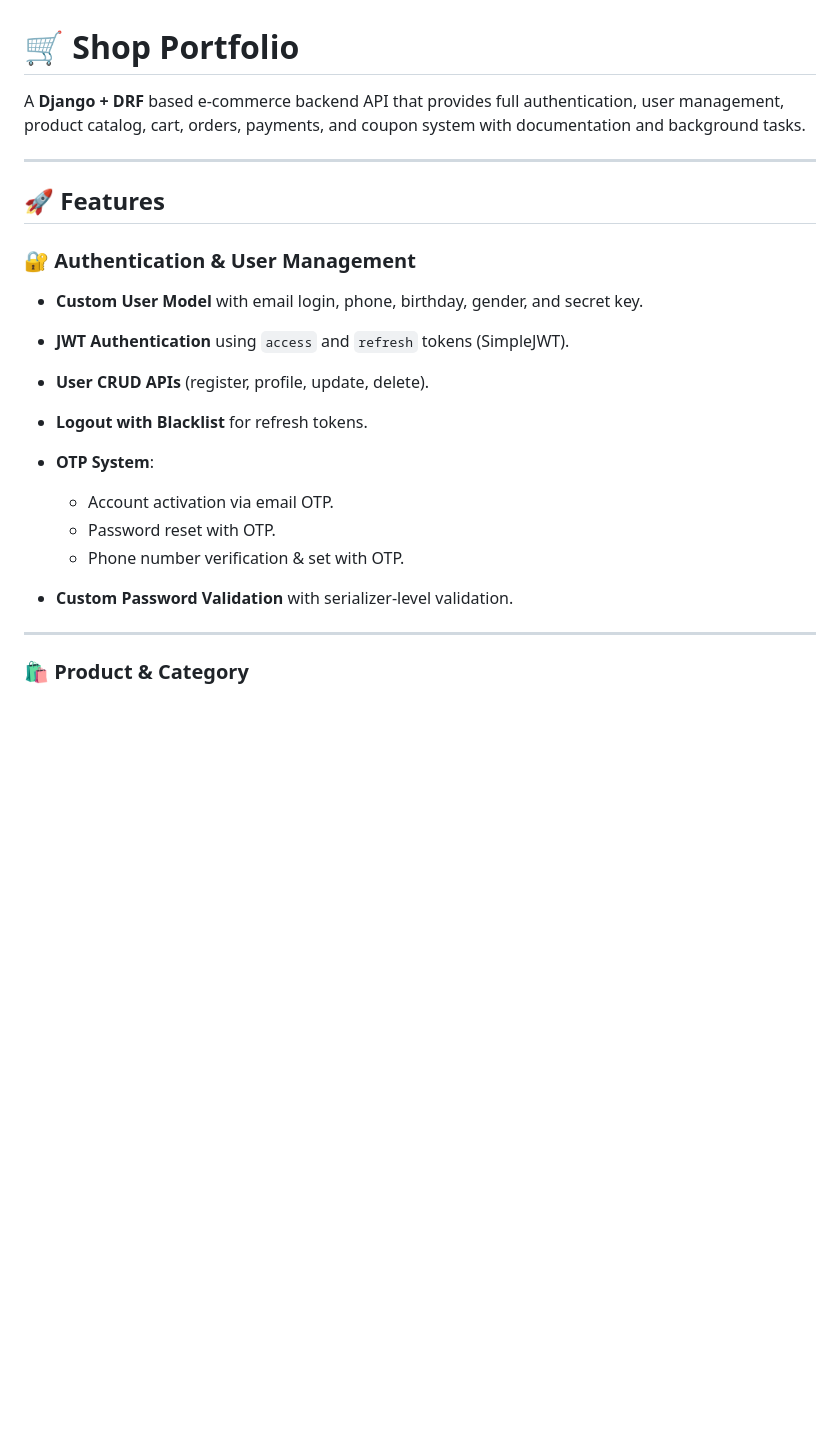
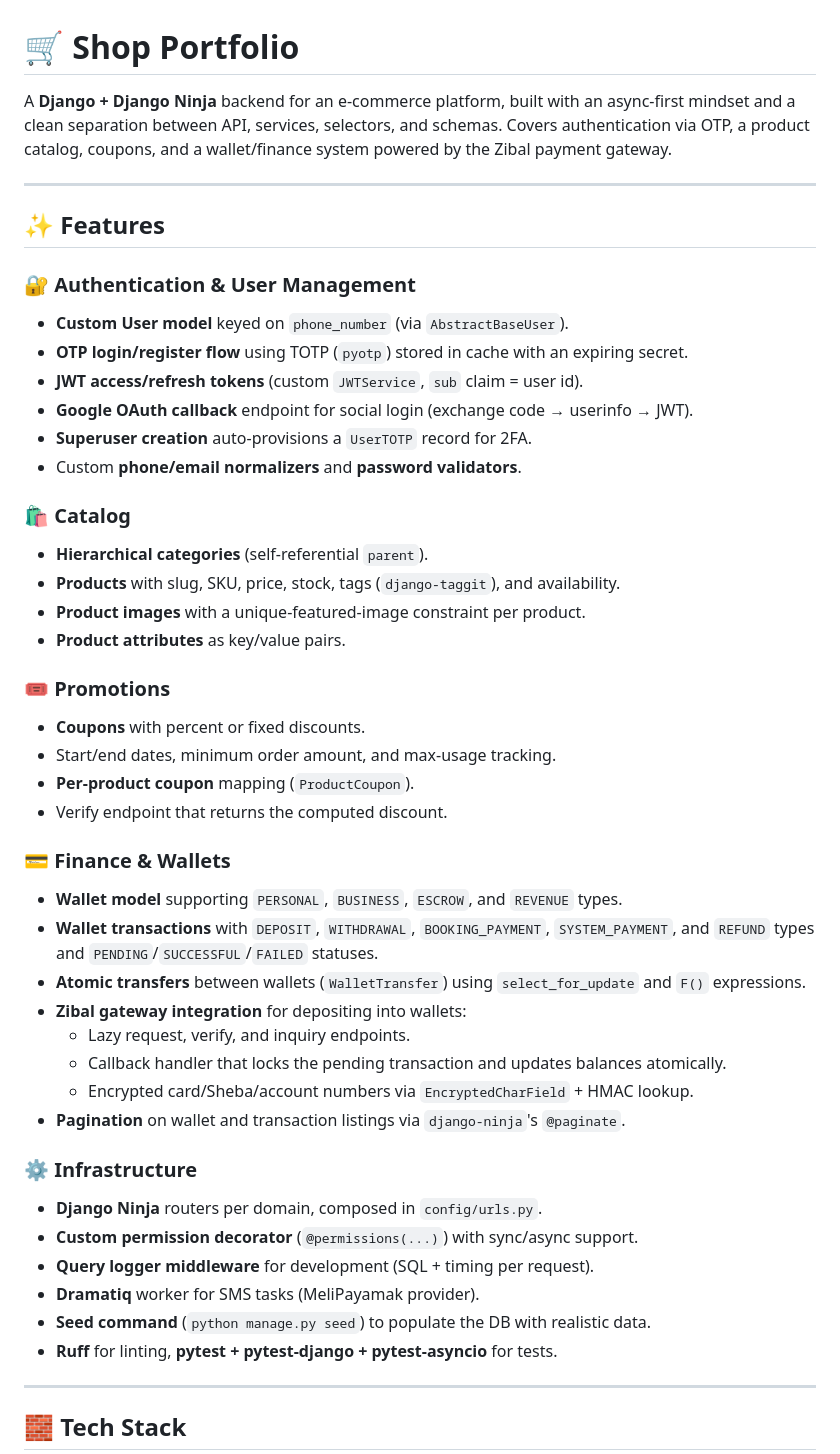
Before and after one commit to AbolfazlFa7/Shop_Portfolio, a Markdown page: README.md, the part around one of its changes. Drawn GitHub-style; blank space fills up the shorter version.

```diff
--- a/README.md
+++ b/README.md
@@ -1,25 +1,55 @@
 # 🛒 Shop Portfolio
 
-A **Django + DRF** based e-commerce backend API that provides full authentication, user management, product catalog, cart, orders, payments, and coupon system with documentation and background tasks.
+A **Django + Django Ninja** backend for an e‑commerce platform, built with an async‑first mindset and a clean separation between API, services, selectors, and schemas. Covers authentication via OTP, a product catalog, coupons, and a wallet/finance system powered by the Zibal payment gateway.
 
 ---
 
-## 🚀 Features
+## ✨ Features
 
 ### 🔐 Authentication & User Management
 
-* **Custom User Model** with email login, phone, birthday, gender, and secret key.
-* **JWT Authentication** using `access` and `refresh` tokens (SimpleJWT).
-* **User CRUD APIs** (register, profile, update, delete).
-* **Logout with Blacklist** for refresh tokens.
-* **OTP System**:
+- **Custom User model** keyed on `phone_number` (via `AbstractBaseUser`).
+- **OTP login/register flow** using TOTP (`pyotp`) stored in cache with an expiring secret.
+- **JWT access/refresh tokens** (custom `JWTService`, `sub` claim = user id).
+- **Google OAuth callback** endpoint for social login (exchange code → userinfo → JWT).
+- **Superuser creation** auto-provisions a `UserTOTP` record for 2FA.
+- Custom **phone/email normalizers** and **password validators**.
 
-  * Account activation via email OTP.
-  * Password reset with OTP.
-  * Phone number verification & set with OTP.
-* **Custom Password Validation** with serializer-level validation.
+### 🛍️ Catalog
+
+- **Hierarchical categories** (self-referential `parent`).
+- **Products** with slug, SKU, price, stock, tags (`django-taggit`), and availability.
+- **Product images** with a unique-featured-image constraint per product.
+- **Product attributes** as key/value pairs.
+
+### 🎟️ Promotions
+
+- **Coupons** with percent or fixed discounts.
+- Start/end dates, minimum order amount, and max-usage tracking.
+- **Per-product coupon** mapping (`ProductCoupon`).
+- Verify endpoint that returns the computed discount.
+
+### 💳 Finance & Wallets
+
+- **Wallet model** supporting `PERSONAL`, `BUSINESS`, `ESCROW`, and `REVENUE` types.
+- **Wallet transactions** with `DEPOSIT`, `WITHDRAWAL`, `BOOKING_PAYMENT`, `SYSTEM_PAYMENT`, and `REFUND` types and `PENDING`/`SUCCESSFUL`/`FAILED` statuses.
+- **Atomic transfers** between wallets (`WalletTransfer`) using `select_for_update` and `F()` expressions.
+- **Zibal gateway integration** for depositing into wallets:
+    - Lazy request, verify, and inquiry endpoints.
+    - Callback handler that locks the pending transaction and updates balances atomically.
+    - Encrypted card/Sheba/account numbers via `EncryptedCharField` + HMAC lookup.
+- **Pagination** on wallet and transaction listings via `django-ninja`'s `@paginate`.
+
+### ⚙️ Infrastructure
+
+- **Django Ninja** routers per domain, composed in `config/urls.py`.
+- **Custom permission decorator** (`@permissions(...)`) with sync/async support.
+- **Query logger middleware** for development (SQL + timing per request).
+- **Dramatiq** worker for SMS tasks (MeliPayamak provider).
+- **Seed command** (`python manage.py seed`) to populate the DB with realistic data.
+- **Ruff** for linting, **pytest + pytest-django + pytest-asyncio** for tests.
 
 ---
 
-### 🛍️ Product & Category
+## 🧱 Tech Stack
 
```
Also changed, not shown: other parts of README.md (+155 -118 lines).
